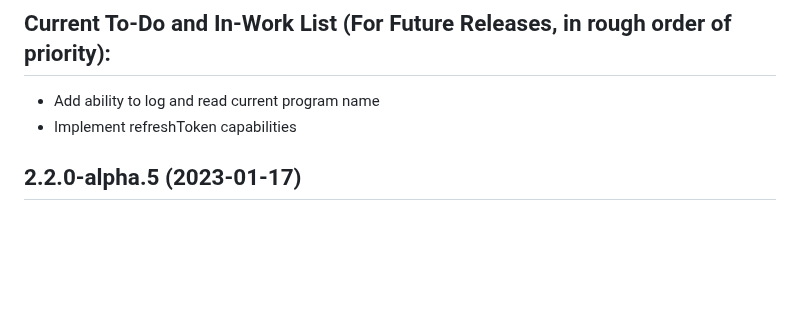
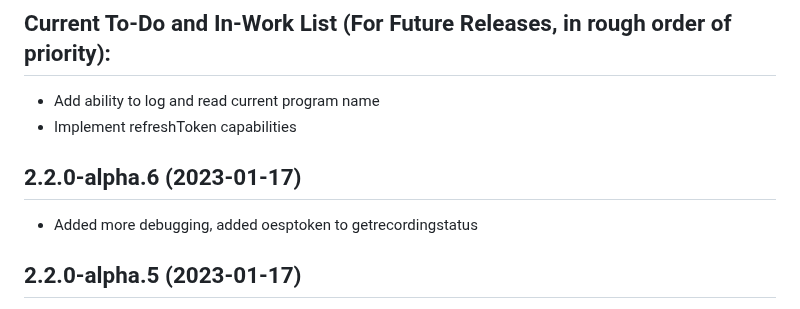
Before and after one commit to jsiegenthaler/homebridge-eosstb, a Markdown page: CHANGELOG.md, the part around the change. Rendered like a GitHub page; blank space fills up the shorter version.

```diff
--- a/CHANGELOG.md
+++ b/CHANGELOG.md
@@ -9,6 +9,9 @@ Please restart Homebridge after every plugin update.
 * Add ability to log and read current program name
 * Implement refreshToken capabilities
 
+
+## 2.2.0-alpha.6 (2023-01-17)
+* Added more debugging, added oesptoken to getrecordingstatus
 
 ## 2.2.0-alpha.5 (2023-01-17)
 * Added extra detection of localDVR
```
